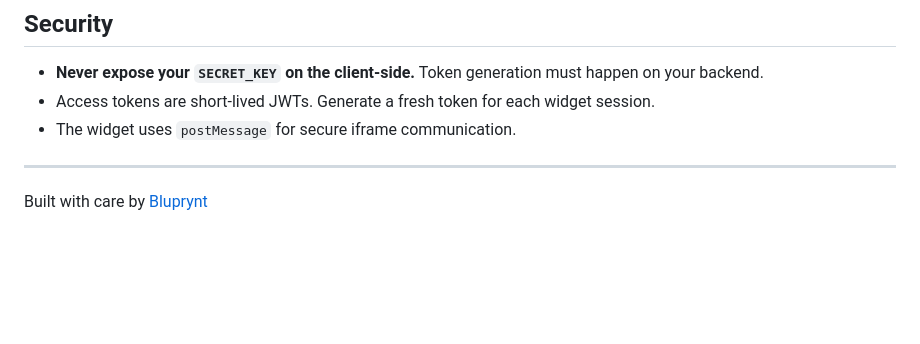
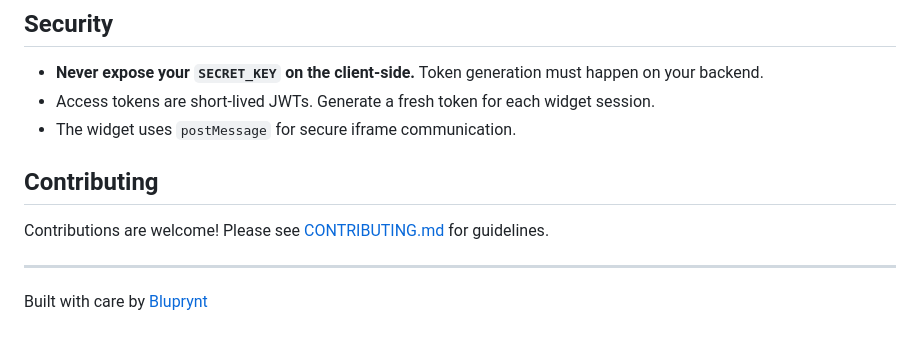
Before and after one commit to blupryntco/kyi-widget-sdk, a Markdown page: README.md, the part around the change. GitHub-like rendering; blank space fills up the shorter version.

Commit message:
docs: contributing guide added

```diff
--- a/README.md
+++ b/README.md
@@ -263,6 +263,10 @@ function KYIButton({ accessToken }: { accessToken: string }) {
 - Access tokens are short-lived JWTs. Generate a fresh token for each widget session.
 - The widget uses `postMessage` for secure iframe communication.
 
+## Contributing
+
+Contributions are welcome! Please see [CONTRIBUTING.md](CONTRIBUTING.md) for guidelines.
+
 ---
 
 Built with care by [Bluprynt](https://bluprynt.com)
```
Also changed, not shown: CONTRIBUTING.md (added, +119 -0 lines).
